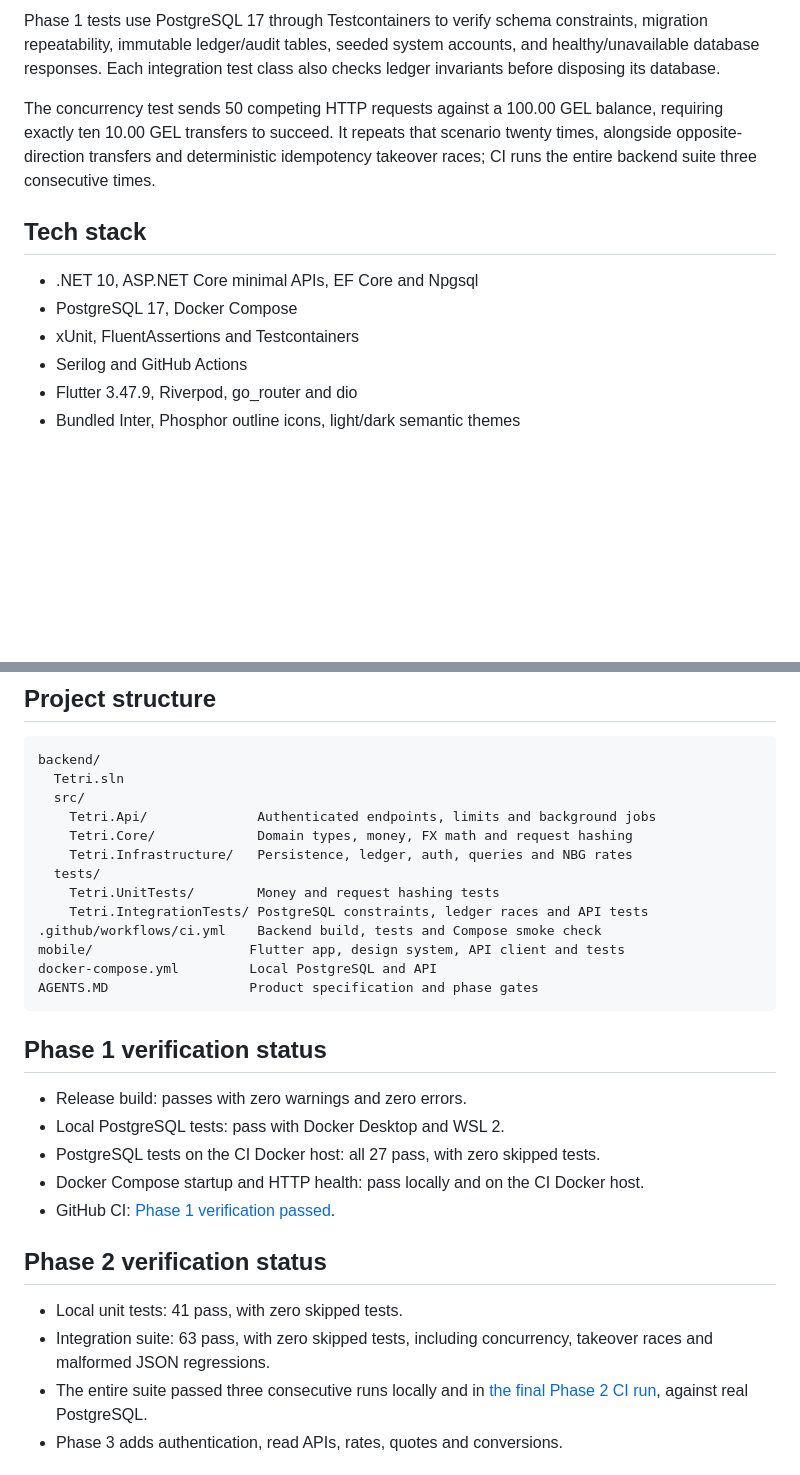
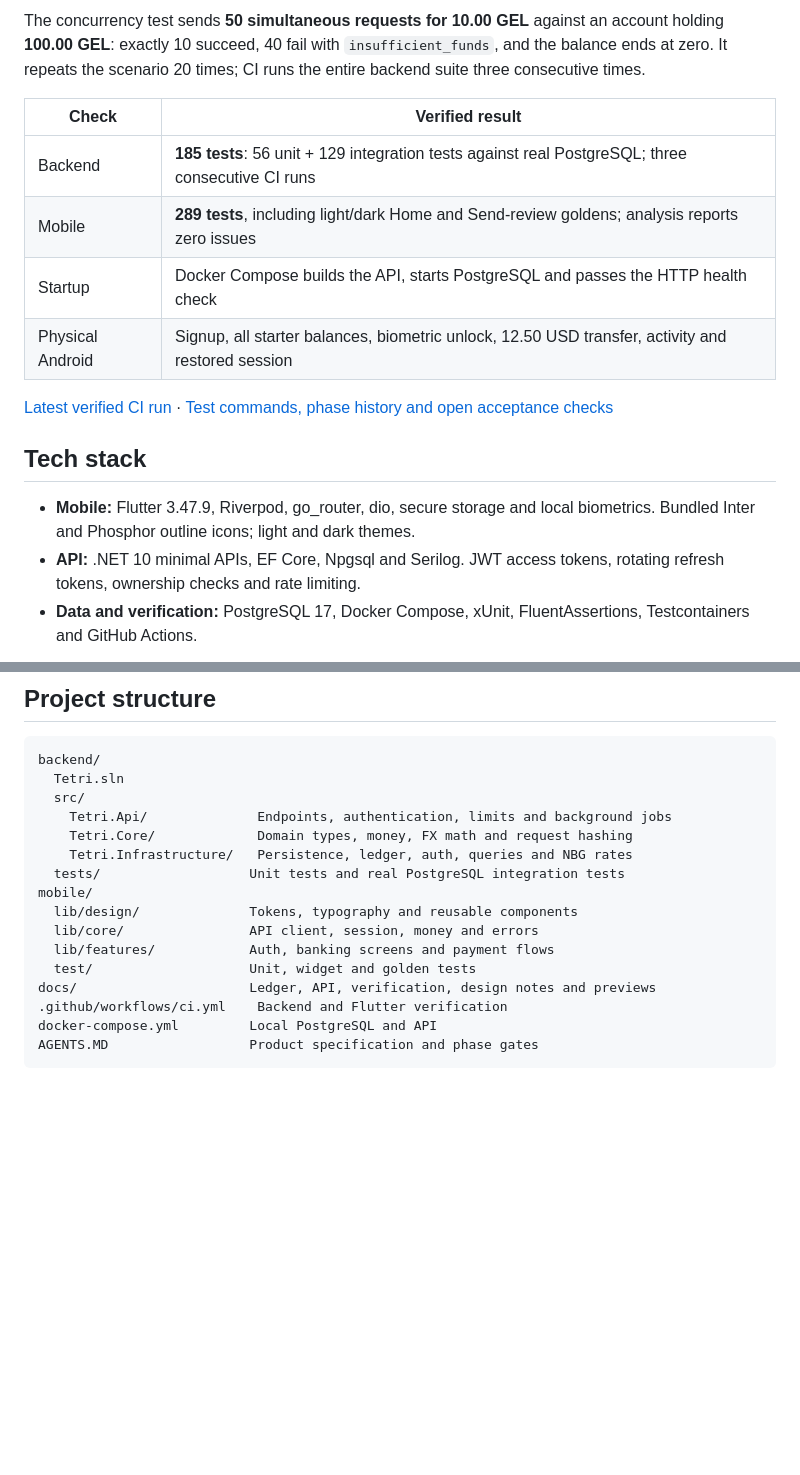
Before and after one commit to Ggaming5005/Tetri, a Markdown page: README.md, 2 parts joined by grey strips. Drawn GitHub-style; blank space fills up the shorter version.

````diff
--- a/README.md
+++ b/README.md
@@ -22,14 +53,18 @@ Transfers and conversions require idempotency keys. A claim ownership token and
 
-Phase 1 tests use PostgreSQL 17 through Testcontainers to verify schema constraints, migration repeatability, immutable ledger/audit tables, seeded system accounts, and healthy/unavailable database responses. Each integration test class also checks ledger invariants before disposing its database.
+The concurrency test sends **50 simultaneous requests for 10.00 GEL** against an account holding **100.00 GEL**: exactly 10 succeed, 40 fail with `insufficient_funds`, and the balance ends at zero. It repeats the scenario 20 times; CI runs the entire backend suite three consecutive times.
 
-The concurrency test sends 50 competing HTTP requests against a 100.00 GEL balance, requiring exactly ten 10.00 GEL transfers to succeed. It repeats that scenario twenty times, alongside opposite-direction transfers and deterministic idempotency takeover races; CI runs the entire backend suite three consecutive times.
+| Check | Verified result |
+| --- | --- |
+| Backend | **185 tests**: 56 unit + 129 integration tests against real PostgreSQL; three consecutive CI runs |
+| Mobile | **289 tests**, including light/dark Home and Send-review goldens; analysis reports zero issues |
+| Startup | Docker Compose builds the API, starts PostgreSQL and passes the HTTP health check |
+| Physical Android | Signup, all starter balances, biometric unlock, 12.50 USD transfer, activity and restored session |
+
+[Latest verified CI run](https://github.com/Ggaming5005/Tetri/actions/runs/41689180899) · [Test commands, phase history and open acceptance checks](docs/verification.md)
 
 ## Tech stack
 
-- .NET 10, ASP.NET Core minimal APIs, EF Core and Npgsql
-- PostgreSQL 17, Docker Compose
-- xUnit, FluentAssertions and Testcontainers
-- Serilog and GitHub Actions
-- Flutter 3.47.9, Riverpod, go_router and dio
-- Bundled Inter, Phosphor outline icons, light/dark semantic themes
+- **Mobile:** Flutter 3.47.9, Riverpod, go_router, dio, secure storage and local biometrics. Bundled Inter and Phosphor outline icons; light and dark themes.
+- **API:** .NET 10 minimal APIs, EF Core, Npgsql and Serilog. JWT access tokens, rotating refresh tokens, ownership checks and rate limiting.
+- **Data and verification:** PostgreSQL 17, Docker Compose, xUnit, FluentAssertions, Testcontainers and GitHub Actions.
 
@@ -108,30 +141,18 @@ Inter and the Phosphor icon font are bundled; flag circles are drawn locally, so
 backend/
   Tetri.sln
   src/
-    Tetri.Api/              Authenticated endpoints, limits and background jobs
+    Tetri.Api/              Endpoints, authentication, limits and background jobs
     Tetri.Core/             Domain types, money, FX math and request hashing
     Tetri.Infrastructure/   Persistence, ledger, auth, queries and NBG rates
-  tests/
-    Tetri.UnitTests/        Money and request hashing tests
-    Tetri.IntegrationTests/ PostgreSQL constraints, ledger races and API tests
-.github/workflows/ci.yml    Backend build, tests and Compose smoke check
-mobile/                    Flutter app, design system, API client and tests
+  tests/                   Unit tests and real PostgreSQL integration tests
+mobile/
+  lib/design/              Tokens, typography and reusable components
+  lib/core/                API client, session, money and errors
+  lib/features/            Auth, banking screens and payment flows
+  test/                    Unit, widget and golden tests
+docs/                      Ledger, API, verification, design notes and previews
+.github/workflows/ci.yml    Backend and Flutter verification
 docker-compose.yml         Local PostgreSQL and API
 AGENTS.MD                  Product specification and phase gates
 ```
 
-## Phase 1 verification status
-
-- Release build: passes with zero warnings and zero errors.
-- Local PostgreSQL tests: pass with Docker Desktop and WSL 2.
-- PostgreSQL tests on the CI Docker host: all 27 pass, with zero skipped tests.
-- Docker Compose startup and HTTP health: pass locally and on the CI Docker host.
-- GitHub CI: [Phase 1 verification passed](https://github.com/Ggaming5005/Tetri/actions/runs/41667540405).
-
-## Phase 2 verification status
-
-- Local unit tests: 41 pass, with zero skipped tests.
-- Integration suite: 63 pass, with zero skipped tests, including concurrency, takeover races and malformed JSON regressions.
-- The entire suite passed three consecutive runs locally and in [the final Phase 2 CI run](https://github.com/Ggaming5005/Tetri/actions/runs/41670862692), against real PostgreSQL.
-- Phase 3 adds authentication, read APIs, rates, quotes and conversions.
-
````
Also changed, not shown: other parts of README.md (+70 -63 lines), docs/screenshots/previews.md (added, +12 -0 lines), docs/verification.md (added, +123 -0 lines), docs/screenshots/convert-dark.png (added), docs/screenshots/home-light.png (added), docs/screenshots/native-keyboard.png (added), docs/screenshots/sent-dark.png (added), docs/screenshots/transfer-review-light.png (added).
